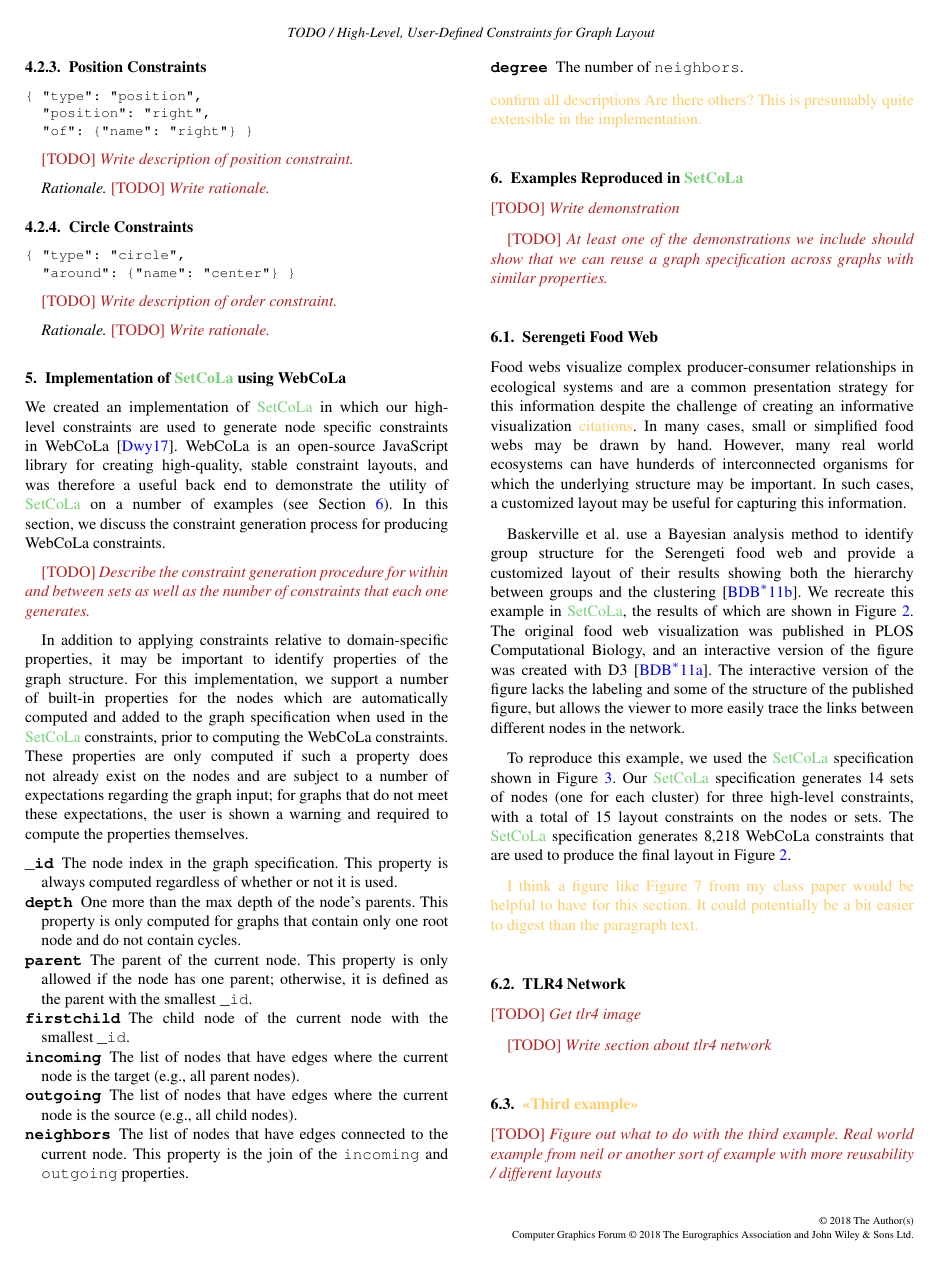
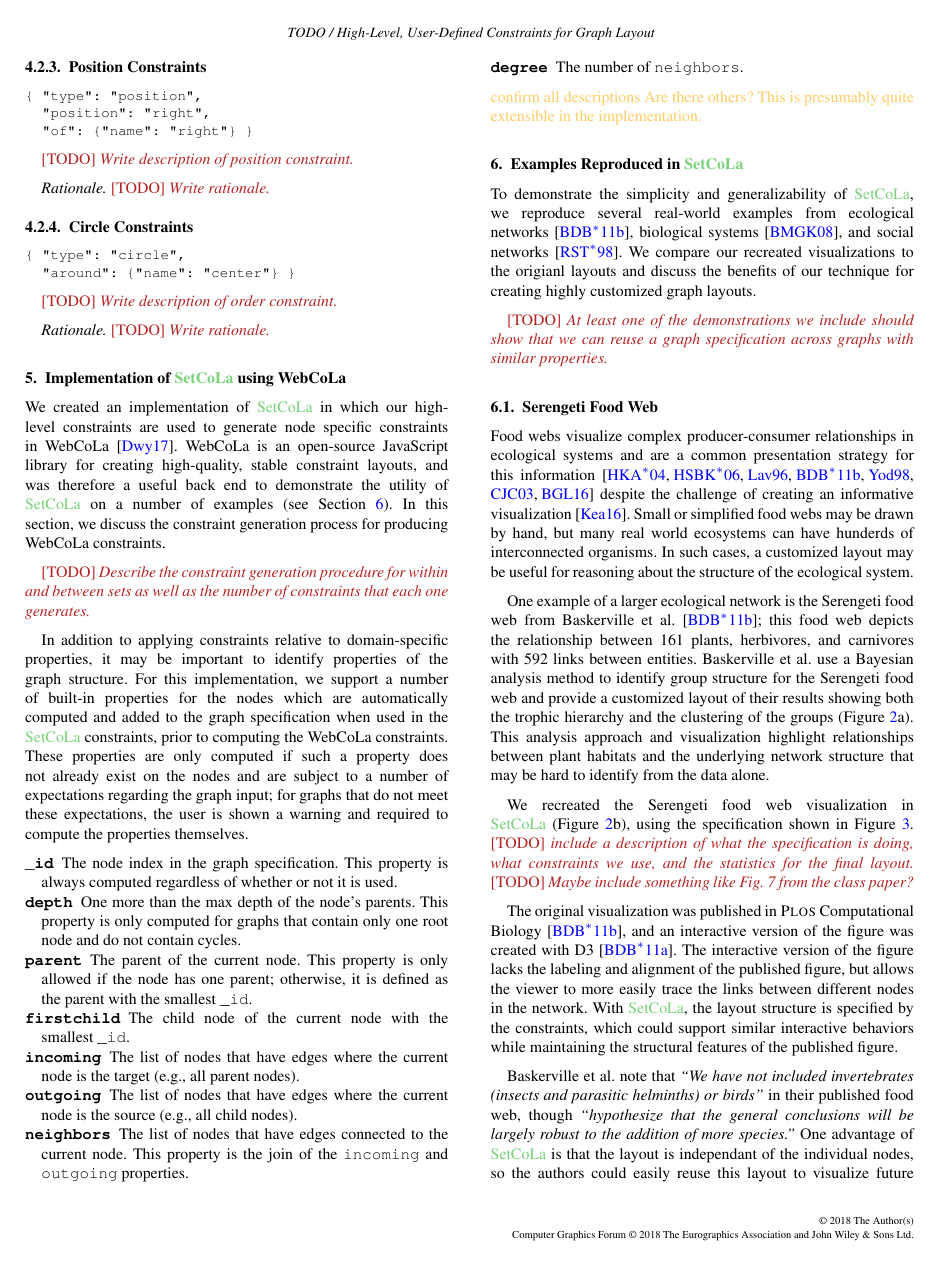
Before and after one commit to jhoffswell/human-constraint-layout, a LaTeX document (papers/EuroVis2018/constraint-layout.tex, which reads papers/EuroVis2018/demonstration.tex, papers/EuroVis2018/figures.tex): page 4 of 6 before the commit and page 4 of 7 after it. Compiled offline with pdfLaTeX.

Commit message:
Updated Serengeti section
Updated the demonstration section on the Serengeti food web.

```diff
--- a/papers/EuroVis2018/demonstration.tex
+++ b/papers/EuroVis2018/demonstration.tex
@@ -1,12 +1,10 @@
 %!TEX root = constraint-layout.tex
 \section{Examples Reproduced in \projectname}
 \label{sec:examples}
-% Evaluation ? Examples ? different title for section
-\todo{Write demonstration}
+To demonstrate the simplicity and generalizability of \projectname, we reproduce several real-world examples from ecological networks~\cite{baskerville2011spatial}, biological systems~\cite{barsky2008cerebral}, and social networks~\cite{rothenberg1998using}. We compare our recreated visualizations to the origianl layouts and discuss the benefits of our technique for creating highly customized graph layouts.
 
 \todo{At least one of the demonstrations we include should show that we can reuse a graph specification across graphs with similar properties.}
 
-% pick a graph in a domain and show several different layouts that are possible with small constraint changes
 % running example in design section?
 
 % comparison of user spec and generated spec (quantiative comparison)
@@ -17,18 +15,18 @@
 \subsection{Serengeti Food Web}
 \serengetiLayout
 \serengetiSpec
-Food webs visualize complex producer-consumer relationships in ecological systems and are a common presentation strategy for this information despite the challenge of creating an informative visualization \orange{citations}. In many cases, small or simplified food webs may be drawn by hand. However, many real world ecosystems can have hunderds of interconnected organisms for which the underlying structure may be important. In such cases, a customized layout may be useful for capturing this information.
+Food webs visualize complex producer-consumer relationships in ecological systems and are a common presentation strategy for this information \cite{hinke2004visualizing,harper2006dynamic,lavigne1996cod,baskerville2011spatial,yodzis1998local,cohen2003ecological,benson2016higher} despite the challenge of creating an informative visualization \cite{kearney2016blog}. Small or simplified food webs may be drawn by hand, but many real world ecosystems can have hunderds of interconnected organisms. In such cases, a customized layout may be useful for reasoning about the structure of the ecological system.
 
-Baskerville et al. use a Bayesian analysis method to identify group structure for the Serengeti food web and provide a customized layout of their results showing both the hierarchy between groups and the clustering \cite{baskerville2011spatial}. We recreate this example in \projectname, the results of which are shown in Figure~\ref{fig:serengeti-layout}. The original food web visualization was published in PLOS Computational Biology, and an interactive version of the figure was created with D3 \cite{baskerville2011interactive}. The interactive version of the figure lacks the labeling and some of the structure of the published figure, but allows the viewer to more easily trace the links between different nodes in the network.
+One example of a larger ecological network is the Serengeti food web from Baskerville et al. \cite{baskerville2011spatial}; this food web depicts the relationship between 161 plants, herbivores, and carnivores with 592 links between entities. Baskerville et al. use a Bayesian analysis method to identify group structure for the Serengeti food web and provide a customized layout of their results showing both the trophic hierarchy and the clustering of the groups (Figure \ref{fig:serengeti-layout}a). This analysis approach and visualization highlight relationships between plant habitats and the underlying network structure that may be hard to identify from the data alone.
 
-To reproduce this example, we used the \projectname~specification shown in Figure \ref{fig:serengeti-spec}. Our \projectname~specification generates 14 sets of nodes (one for each cluster) for three high-level constraints, with a total of 15 layout constraints on the nodes or sets. The \projectname~specification generates 8,218 WebCoLa constraints that are used to produce the final layout in Figure \ref{fig:serengeti-layout}.
+We recreated the Serengeti food web visualization in \projectname~(Figure~\ref{fig:serengeti-layout}b), using the specification shown in Figure \ref{fig:serengeti-spec}. \todo{include a description of what the specification is doing, what constraints we use, and the statistics for the final layout.} \todo{Maybe include something like Fig. 7 from the class paper?}
 
-\orange{I think a figure like Figure 7 from my class paper would be helpful to have for this section. It could potentially be a bit easier to digest than the paragraph text.}
+The original visualization was published in \textsc{Plos} Computational Biology \cite{baskerville2011spatial}, and an interactive version of the figure was created with D3 \cite{baskerville2011interactive}. The interactive version of the figure lacks the labeling and alignment of the published figure, but allows the viewer to more easily trace the links between different nodes in the network. With \projectname, the layout structure is specified by the constraints, which could support similar interactive behaviors while maintaining the structural features of the published figure.
+
+Baskerville et al. note that \emph{``We have not included invertebrates (insects and parasitic helminths) or birds''} in their published food web, though \emph{``hypothesize that the general conclusions will be largely robust to the addition of more species.''} One advantage of \projectname~is that the layout is independant of the individual nodes, so the authors could easily reuse this layout to visualize future iterations of the Serengeti food web or to explore similar structures across different ecological communities.
 
 \subsection{TLR4 Network}
 \todo{Get tlr4 image}
 
 \todo{Write section about tlr4 network}
 
-\subsection{\orange{<<Third example>>}}
-\todo{Figure out what to do with the third example. Real world example from neil or another sort of example with more reusability / different layouts}
--- a/papers/EuroVis2018/figures.tex
+++ b/papers/EuroVis2018/figures.tex
@@ -29,7 +29,7 @@
     \includegraphics[width=\textwidth]{figures/serengeti-layout.pdf}
     \vspace{-20px}
     {\caption{\label{fig:serengeti-layout}
-    The layout for the Serengeti food web using our constraint language, as compared to Baskerville et al. \cite{baskerville2011spatial}. \todo{retake photos on retina screen}}}
+    The layout for the Serengeti food web using our constraint language, as compared to Baskerville et al. \cite{baskerville2011spatial}. \todo{retake photos on retina screen} \todo{label the two sides of the figure a/b}}}
   \end{figure*}
 }
 
```
Also changed, not shown: papers/EuroVis2018/demonstration.tex (7 more changed lines).
